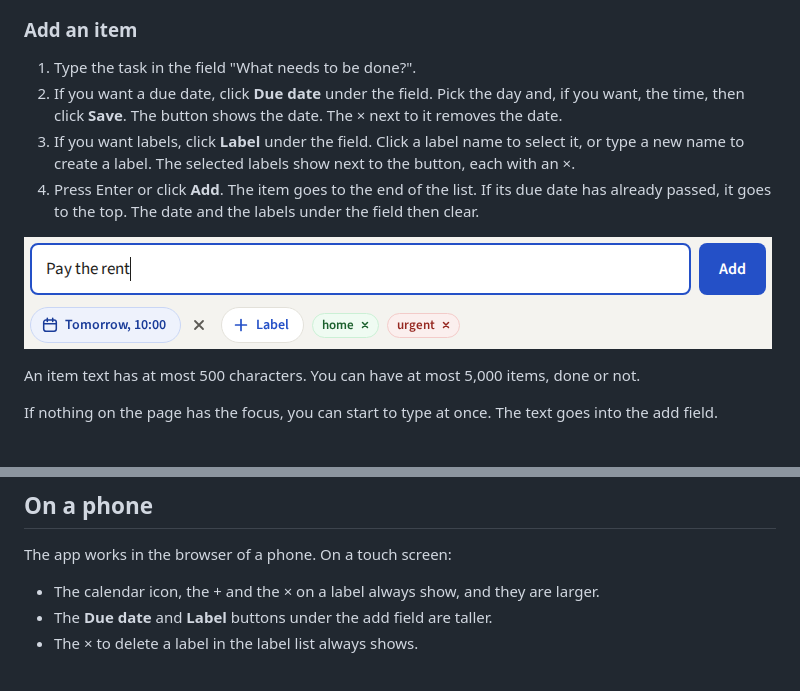
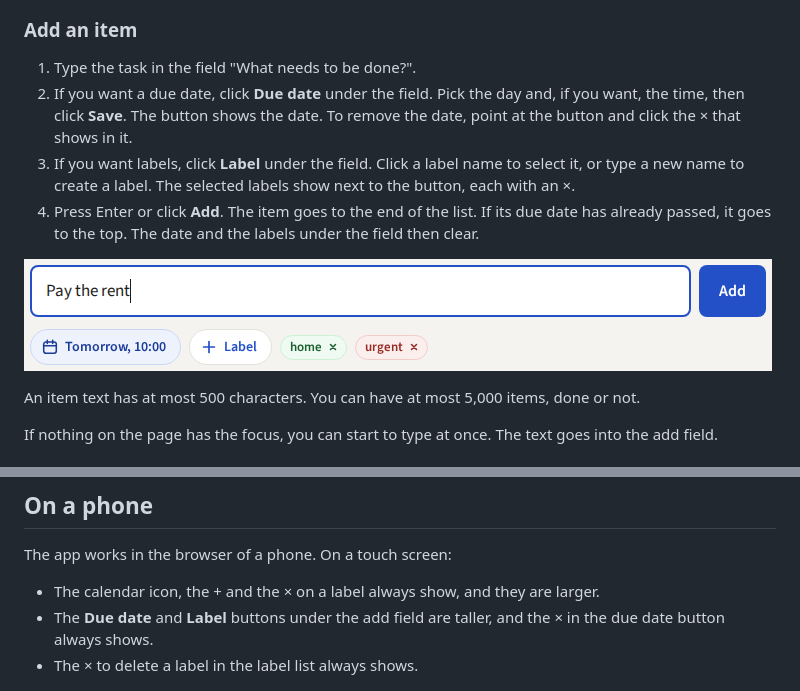
Before and after one commit to localghost/todo, a Markdown page: docs/user-guide.md, 2 parts joined by grey strips. Rendered like a GitHub page; pictures changed too: docs/guide-images/add-form.png.

```diff
--- a/docs/user-guide.md
+++ b/docs/user-guide.md
@@ -52,7 +52,8 @@ and for how long. The login, sign-up and Account pages link to it.
 
 1. Type the task in the field "What needs to be done?".
 2. If you want a due date, click **Due date** under the field. Pick the day and, if you want, the
-   time, then click **Save**. The button shows the date. The × next to it removes the date.
+   time, then click **Save**. The button shows the date. To remove the date, point at the
+   button and click the × that shows in it.
 3. If you want labels, click **Label** under the field. Click a label name to select it, or type
    a new name to create a label. The selected labels show next to the button, each with an ×.
 4. Press Enter or click **Add**. The item goes to the end of the list. If its due date has
@@ -206,7 +207,8 @@ To see all items again, click the × next to "Label: name".
 The app works in the browser of a phone. On a touch screen:
 
 - The calendar icon, the + and the × on a label always show, and they are larger.
-- The **Due date** and **Label** buttons under the add field are taller.
+- The **Due date** and **Label** buttons under the add field are taller, and the × in the due
+  date button always shows.
 - The × to delete a label in the label list always shows.
 
 ![The list on a phone](guide-images/phone.png "the list in the browser of a phone, 375 pixels wide. The × on each label always shows.")
```
Also changed, not shown: 4 other files.
